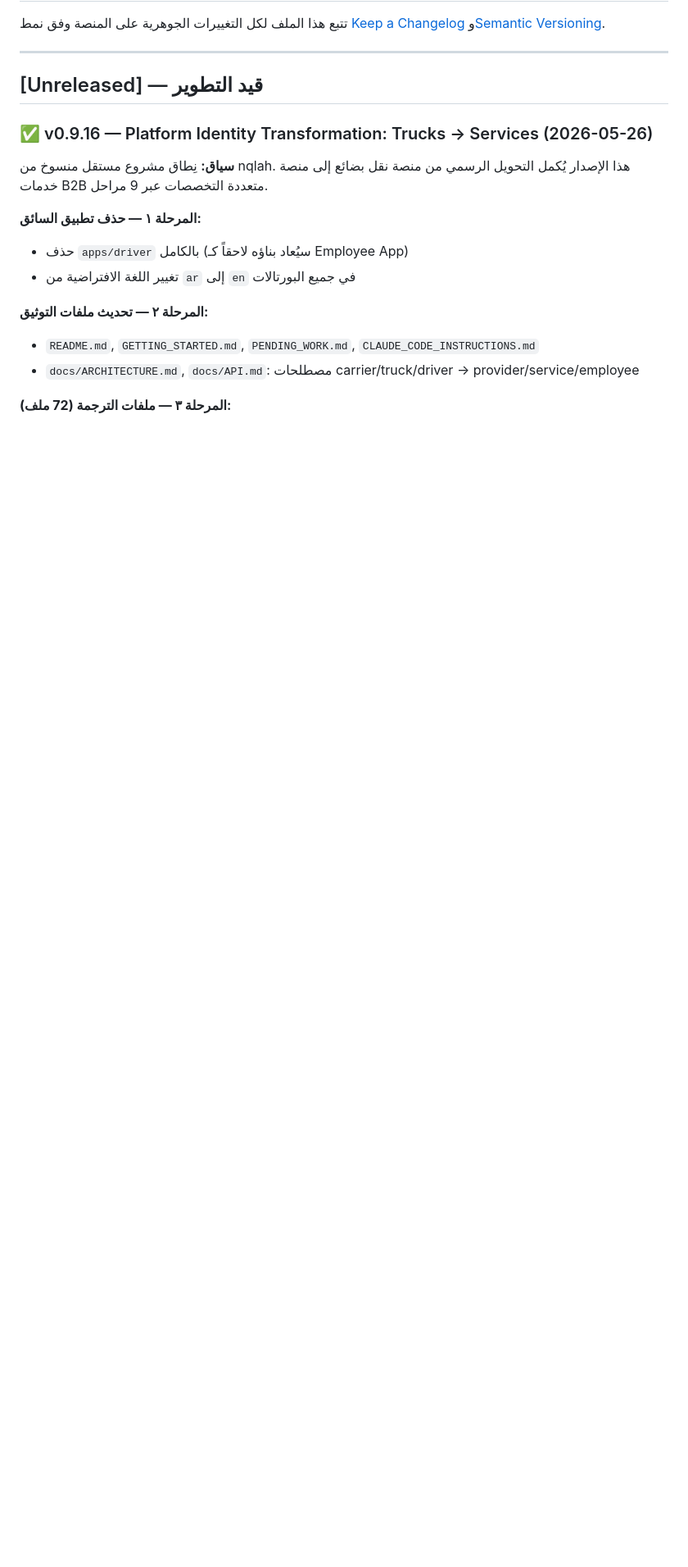
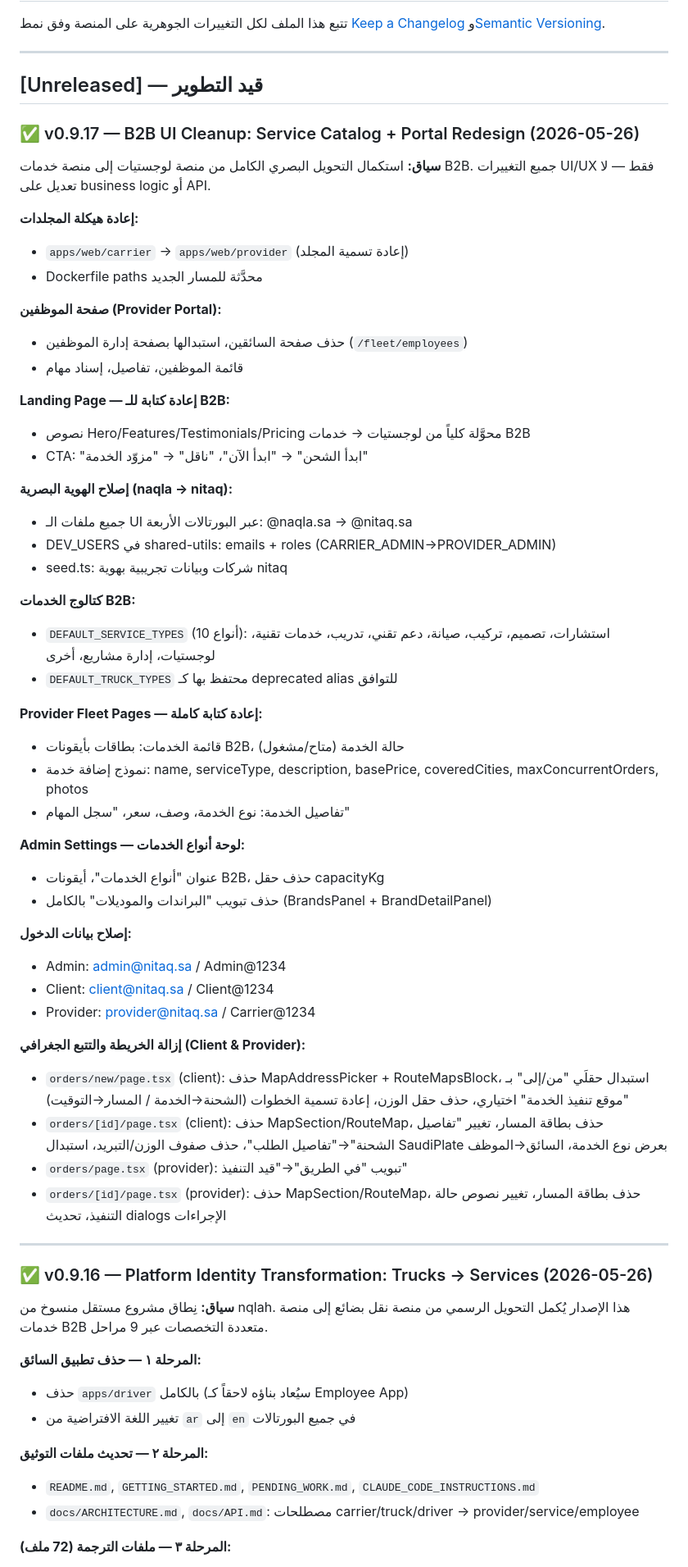
Before and after one commit to wa1eeed/nitaq, a Markdown page: CHANGELOG.md, the part around the change. Shown at 82% size. GitHub-like rendering; blank space fills up the shorter version.

Commit message:
docs: update CHANGELOG and PENDING_WORK for v0.9.17
Co-Authored-By: Claude Sonnet 4.6 <noreply@anthropic.com>

```diff
--- a/CHANGELOG.md
+++ b/CHANGELOG.md
@@ -5,6 +5,53 @@
 ---
 
 ## [Unreleased] — قيد التطوير
+
+### ✅ v0.9.17 — B2B UI Cleanup: Service Catalog + Portal Redesign (2026-05-26)
+
+**سياق:** استكمال التحويل البصري الكامل من منصة لوجستيات إلى منصة خدمات B2B. جميع التغييرات UI/UX فقط — لا تعديل على business logic أو API.
+
+**إعادة هيكلة المجلدات:**
+- `apps/web/carrier` → `apps/web/provider` (إعادة تسمية المجلد)
+- Dockerfile paths محدَّثة للمسار الجديد
+
+**صفحة الموظفين (Provider Portal):**
+- حذف صفحة السائقين، استبدالها بصفحة إدارة الموظفين (`/fleet/employees`)
+- قائمة الموظفين، تفاصيل، إسناد مهام
+
+**Landing Page — إعادة كتابة للـ B2B:**
+- نصوص Hero/Features/Testimonials/Pricing محوَّلة كلياً من لوجستيات → خدمات B2B
+- CTA: "ابدأ الشحن" → "ابدأ الآن"، "ناقل" → "مزوّد الخدمة"
+
+**إصلاح الهوية البصرية (naqla → nitaq):**
+- جميع ملفات الـ UI عبر البورتالات الأربعة: @naqla.sa → @nitaq.sa
+- DEV_USERS في shared-utils: emails + roles (CARRIER_ADMIN→PROVIDER_ADMIN)
+- seed.ts: شركات وبيانات تجريبية بهوية nitaq
+
+**كتالوج الخدمات B2B:**
+- `DEFAULT_SERVICE_TYPES` (10 أنواع): استشارات، تصميم، تركيب، صيانة، دعم تقني، تدريب، خدمات تقنية، لوجستيات، إدارة مشاريع، أخرى
+- `DEFAULT_TRUCK_TYPES` محتفظ بها كـ deprecated alias للتوافق
+
+**Provider Fleet Pages — إعادة كتابة كاملة:**
+- قائمة الخدمات: بطاقات بأيقونات B2B، حالة الخدمة (متاح/مشغول)
+- نموذج إضافة خدمة: name, serviceType, description, basePrice, coveredCities, maxConcurrentOrders, photos
+- تفاصيل الخدمة: نوع الخدمة، وصف، سعر، "سجل المهام"
+
+**Admin Settings — لوحة أنواع الخدمات:**
+- عنوان "أنواع الخدمات"، أيقونات B2B، حذف حقل capacityKg
+- حذف تبويب "البراندات والموديلات" بالكامل (BrandsPanel + BrandDetailPanel)
+
+**إصلاح بيانات الدخول:**
+- Admin: admin@nitaq.sa / Admin@1234
+- Client: client@nitaq.sa / Client@1234
+- Provider: provider@nitaq.sa / Carrier@1234
+
+**إزالة الخريطة والتتبع الجغرافي (Client & Provider):**
+- `orders/new/page.tsx` (client): حذف MapAddressPicker + RouteMapsBlock، استبدال حقلَي "من/إلى" بـ "موقع تنفيذ الخدمة" اختياري، حذف حقل الوزن، إعادة تسمية الخطوات (الشحنة→الخدمة / المسار→التوقيت)
+- `orders/[id]/page.tsx` (client): حذف MapSection/RouteMap، حذف بطاقة المسار، تغيير "تفاصيل الشحنة"→"تفاصيل الطلب"، حذف صفوف الوزن/التبريد، استبدال SaudiPlate بعرض نوع الخدمة، السائق→الموظف
+- `orders/page.tsx` (provider): تبويب "في الطريق"→"قيد التنفيذ"
+- `orders/[id]/page.tsx` (provider): حذف MapSection/RouteMap، حذف بطاقة المسار، تغيير نصوص حالة التنفيذ، تحديث dialogs الإجراءات
+
+---
 
 ### ✅ v0.9.16 — Platform Identity Transformation: Trucks → Services (2026-05-26)
 
```
Also changed, not shown: PENDING_WORK.md (+4 -1 lines).
